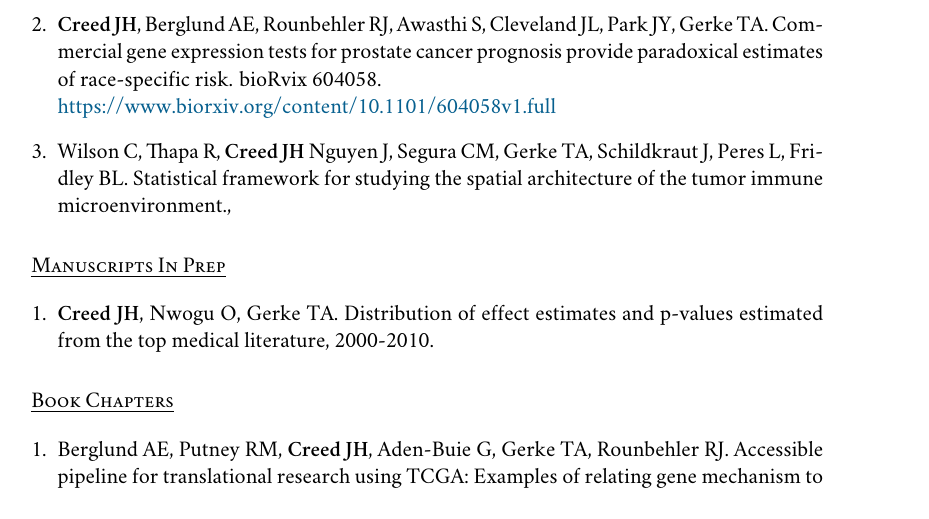
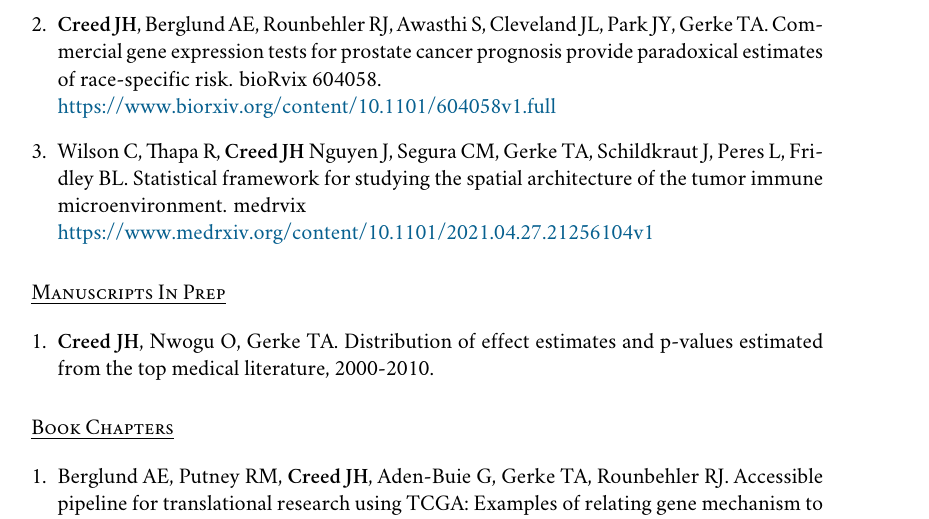
Before and after one commit to jhcreed/CV, a LaTeX CV (CV.tex): part of page 3 of 6, cut so that both start at the same text. Compiled offline with XeLaTeX; a missing font is replaced by an installed copy or a similar font.

Commit message:
TIME link

```diff
--- a/CV.tex
+++ b/CV.tex
@@ -191,7 +191,7 @@ Jan 13. PubMed PMID: 29332185; PubMed Central PMCID: PMC5924459.
 
 \item{} {\bf Creed JH}, Berglund AE, Rounbehler RJ, Awasthi S, Cleveland JL, Park JY, Gerke TA. Commercial gene expression tests for prostate cancer prognosis provide  paradoxical estimates of race-specific risk. bioRvix 604058. \\\href{https://www.biorxiv.org/content/10.1101/604058v1.full}{https://www.biorxiv.org/content/10.1101/604058v1.full}
 
-\item{} Wilson C, Thapa R, {\bf Creed JH} Nguyen J, Segura CM, Gerke TA, Schildkraut J, Peres L, Fridley BL. Statistical framework for studying the spatial architecture of the tumor immune microenvironment.,
+\item{} Wilson C, Thapa R, {\bf Creed JH} Nguyen J, Segura CM, Gerke TA, Schildkraut J, Peres L, Fridley BL. Statistical framework for studying the spatial architecture of the tumor immune microenvironment. medrvix \\\href{https://www.medrxiv.org/content/10.1101/2021.04.27.21256104v1}{https://www.medrxiv.org/content/10.1101/2021.04.27.21256104v1}
 \end{enumerate}
 
 \section*{Manuscripts In Prep}
```
Also changed, not shown: CV.pdf.
